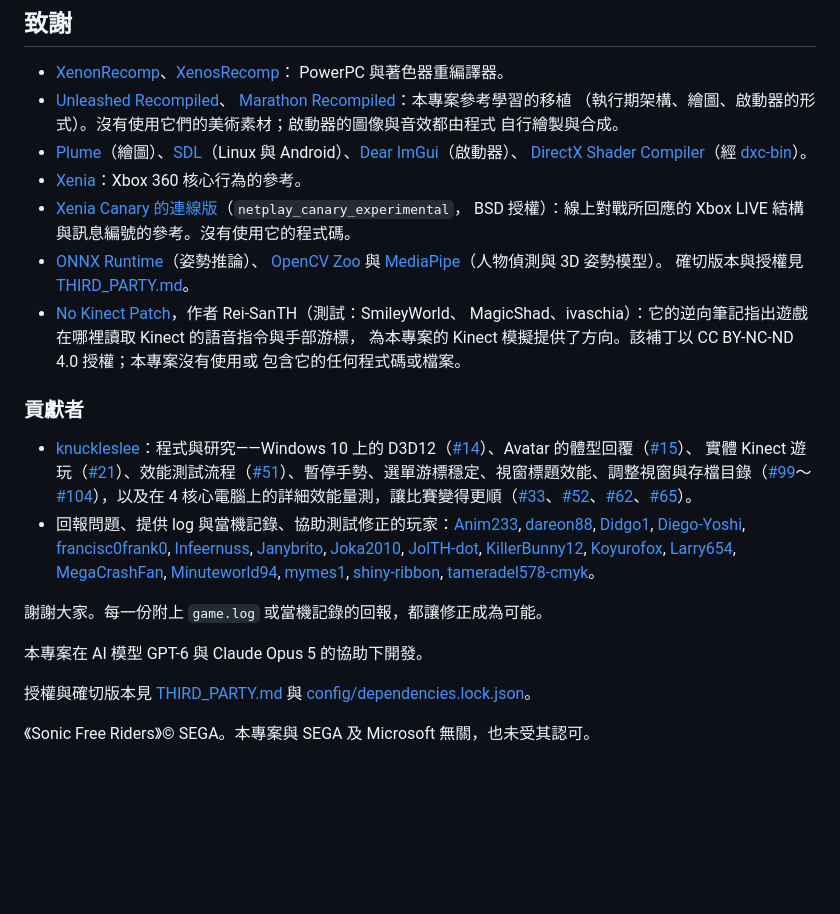
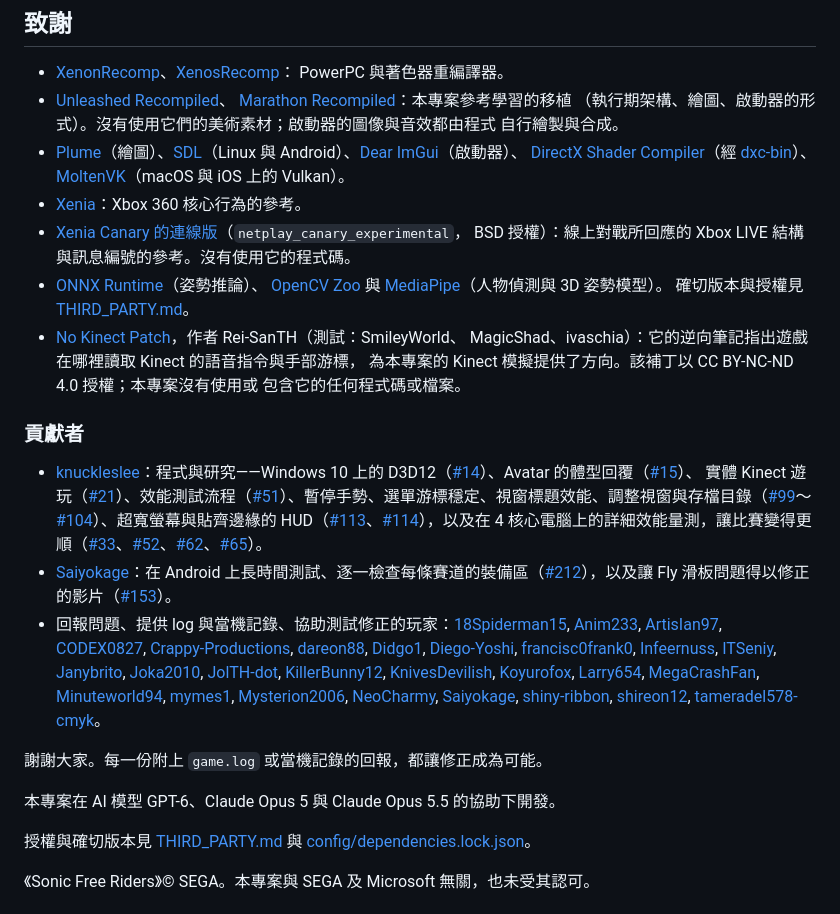
Before and after one commit to YuutaTsubasa/Free-Riders-Recompiled, a Markdown page: README.zh-TW.md, the part around the change. Rendered like a GitHub page; blank space fills up the shorter version.

```diff
--- a/README.zh-TW.md
+++ b/README.zh-TW.md
@@ -298,7 +298,7 @@ Linux／Android 實機 VRM 遊玩仍待更多測試。
 - [Plume](https://github.com/renderbag/plume)（繪圖）、[SDL](https://www.libsdl.org)（Linux 與
   Android）、[Dear ImGui](https://github.com/ocornut/imgui)（啟動器）、
   [DirectX Shader Compiler](https://github.com/microsoft/DirectXShaderCompiler)（經
-  [dxc-bin](https://github.com/renderbag/dxc-bin)）。
+  [dxc-bin](https://github.com/renderbag/dxc-bin)）、[MoltenVK](https://github.com/KhronosGroup/MoltenVK)（macOS 與 iOS 上的 Vulkan）。
 - [Xenia](https://github.com/xenia-project/xenia)：Xbox 360 核心行為的參考。
 - [Xenia Canary 的連線版](https://github.com/AdrianCassar/xenia-canary)（`netplay_canary_experimental`，
   BSD 授權）：線上對戰所回應的 Xbox LIVE 結構與訊息編號的參考。沒有使用它的程式碼。
@@ -314,12 +314,13 @@ Linux／Android 實機 VRM 遊玩仍待更多測試。
 ### 貢獻者
 
 - [knuckleslee](https://github.com/knuckleslee)：程式與研究——Windows 10 上的 D3D12（[#14](https://github.com/YuutaTsubasa/Free-Riders-Recompiled/issues/14)）、Avatar 的體型回覆（[#15](https://github.com/YuutaTsubasa/Free-Riders-Recompiled/issues/15)）、
-  實體 Kinect 遊玩（[#21](https://github.com/YuutaTsubasa/Free-Riders-Recompiled/issues/21)）、效能測試流程（[#51](https://github.com/YuutaTsubasa/Free-Riders-Recompiled/issues/51)）、暫停手勢、選單游標穩定、視窗標題效能、調整視窗與存檔目錄（[#99](https://github.com/YuutaTsubasa/Free-Riders-Recompiled/issues/99)～[#104](https://github.com/YuutaTsubasa/Free-Riders-Recompiled/issues/104)），以及在 4 核心電腦上的詳細效能量測，讓比賽變得更順（[#33](https://github.com/YuutaTsubasa/Free-Riders-Recompiled/issues/33)、[#52](https://github.com/YuutaTsubasa/Free-Riders-Recompiled/issues/52)、[#62](https://github.com/YuutaTsubasa/Free-Riders-Recompiled/issues/62)、[#65](https://github.com/YuutaTsubasa/Free-Riders-Recompiled/issues/65)）。
-- 回報問題、提供 log 與當機記錄、協助測試修正的玩家：[Anim233](https://github.com/Anim233), [dareon88](https://github.com/dareon88), [Didgo1](https://github.com/Didgo1), [Diego-Yoshi](https://github.com/Diego-Yoshi), [francisc0frank0](https://github.com/francisc0frank0), [Infeernuss](https://github.com/Infeernuss), [Janybrito](https://github.com/Janybrito), [Joka2010](https://github.com/Joka2010), [JolTH-dot](https://github.com/JolTH-dot), [KillerBunny12](https://github.com/KillerBunny12), [Koyurofox](https://github.com/Koyurofox), [Larry654](https://github.com/Larry654), [MegaCrashFan](https://github.com/MegaCrashFan), [Minuteworld94](https://github.com/Minuteworld94), [mymes1](https://github.com/mymes1), [shiny-ribbon](https://github.com/shiny-ribbon), [tameradel578-cmyk](https://github.com/tameradel578-cmyk)。
+  實體 Kinect 遊玩（[#21](https://github.com/YuutaTsubasa/Free-Riders-Recompiled/issues/21)）、效能測試流程（[#51](https://github.com/YuutaTsubasa/Free-Riders-Recompiled/issues/51)）、暫停手勢、選單游標穩定、視窗標題效能、調整視窗與存檔目錄（[#99](https://github.com/YuutaTsubasa/Free-Riders-Recompiled/issues/99)～[#104](https://github.com/YuutaTsubasa/Free-Riders-Recompiled/issues/104)）、超寬螢幕與貼齊邊緣的 HUD（[#113](https://github.com/YuutaTsubasa/Free-Riders-Recompiled/pull/113)、[#114](https://github.com/YuutaTsubasa/Free-Riders-Recompiled/pull/114)），以及在 4 核心電腦上的詳細效能量測，讓比賽變得更順（[#33](https://github.com/YuutaTsubasa/Free-Riders-Recompiled/issues/33)、[#52](https://github.com/YuutaTsubasa/Free-Riders-Recompiled/issues/52)、[#62](https://github.com/YuutaTsubasa/Free-Riders-Recompiled/issues/62)、[#65](https://github.com/YuutaTsubasa/Free-Riders-Recompiled/issues/65)）。
+- [Saiyokage](https://github.com/Saiyokage)：在 Android 上長時間測試、逐一檢查每條賽道的裝備區（[#212](https://github.com/YuutaTsubasa/Free-Riders-Recompiled/issues/212)），以及讓 Fly 滑板問題得以修正的影片（[#153](https://github.com/YuutaTsubasa/Free-Riders-Recompiled/issues/153)）。
+- 回報問題、提供 log 與當機記錄、協助測試修正的玩家：[18Spiderman15](https://github.com/18Spiderman15), [Anim233](https://github.com/Anim233), [ArtisIan97](https://github.com/ArtisIan97), [CODEX0827](https://github.com/CODEX0827), [Crappy-Productions](https://github.com/Crappy-Productions), [dareon88](https://github.com/dareon88), [Didgo1](https://github.com/Didgo1), [Diego-Yoshi](https://github.com/Diego-Yoshi), [francisc0frank0](https://github.com/francisc0frank0), [Infeernuss](https://github.com/Infeernuss), [ITSeniy](https://github.com/ITSeniy), [Janybrito](https://github.com/Janybrito), [Joka2010](https://github.com/Joka2010), [JolTH-dot](https://github.com/JolTH-dot), [KillerBunny12](https://github.com/KillerBunny12), [KnivesDevilish](https://github.com/KnivesDevilish), [Koyurofox](https://github.com/Koyurofox), [Larry654](https://github.com/Larry654), [MegaCrashFan](https://github.com/MegaCrashFan), [Minuteworld94](https://github.com/Minuteworld94), [mymes1](https://github.com/mymes1), [Mysterion2006](https://github.com/Mysterion2006), [NeoCharmy](https://github.com/NeoCharmy), [Saiyokage](https://github.com/Saiyokage), [shiny-ribbon](https://github.com/shiny-ribbon), [shireon12](https://github.com/shireon12), [tameradel578-cmyk](https://github.com/tameradel578-cmyk)。
 
 謝謝大家。每一份附上 `game.log` 或當機記錄的回報，都讓修正成為可能。
 
-本專案在 AI 模型 GPT-6 與 Claude Opus 5 的協助下開發。
+本專案在 AI 模型 GPT-6、Claude Opus 5 與 Claude Opus 5.5 的協助下開發。
 
 授權與確切版本見 [THIRD_PARTY.md](THIRD_PARTY.md) 與
 [config/dependencies.lock.json](config/dependencies.lock.json)。
```
Also changed, not shown: README.md (+7 -5 lines), THIRD_PARTY.md (+3 -0 lines).
